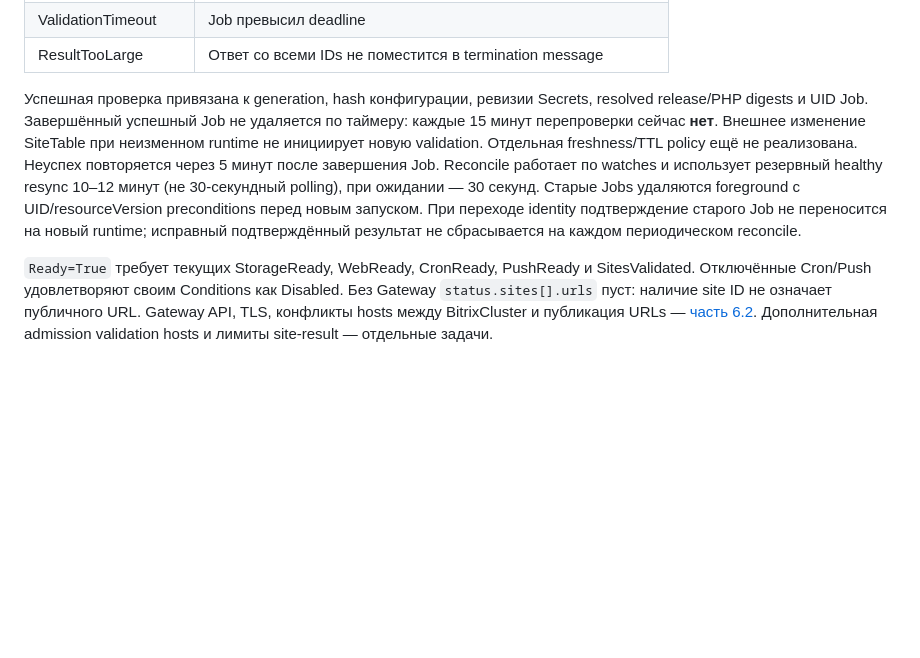
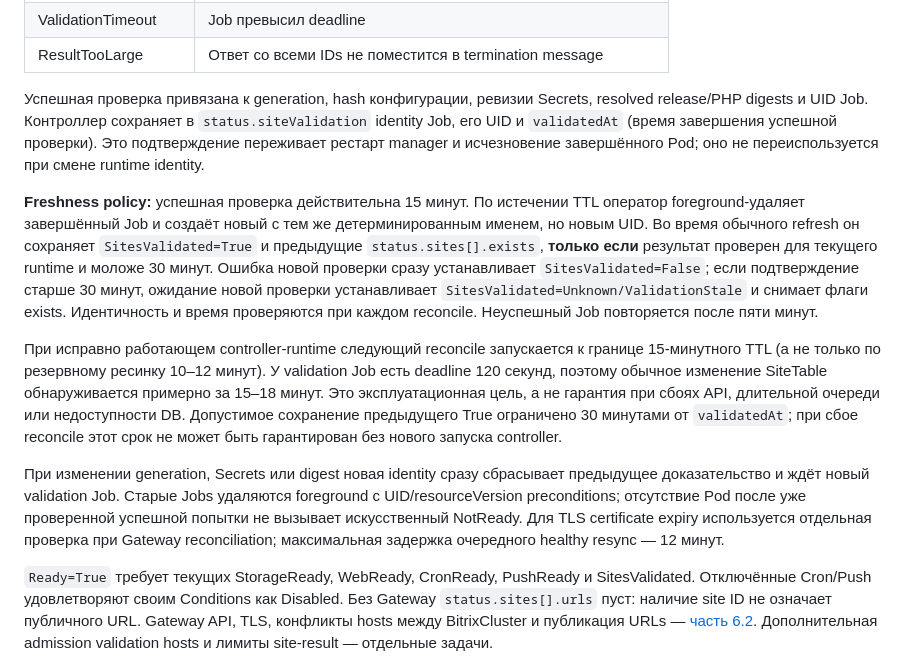
Before and after one commit to m8-team/bitrix-operator, a Markdown page: docs/sites.md, the part around the change. GitHub-like rendering; blank space fills up the shorter version.

Commit message:
docs(sites): document TTL, max age, persistence and refresh semantics

```diff
--- a/docs/sites.md
+++ b/docs/sites.md
@@ -52,16 +52,35 @@ identity. Старый результат после изменения generati
 | ResultTooLarge | Ответ со всеми IDs не поместится в termination message |
 
 Успешная проверка привязана к generation, hash конфигурации, ревизии Secrets,
-resolved release/PHP digests и UID Job. Завершённый успешный Job не удаляется
-по таймеру: каждые 15 минут перепроверки сейчас **нет**. Внешнее изменение
-SiteTable при неизменном runtime не инициирует новую validation. Отдельная
-freshness/TTL policy ещё не реализована. Неуспех повторяется через 5 минут
-после завершения Job. Reconcile работает по watches и использует резервный
-healthy resync 10–12 минут (не 30-секундный polling), при ожидании — 30 секунд.
-Старые Jobs удаляются foreground с UID/resourceVersion preconditions перед
-новым запуском. При переходе identity подтверждение старого Job не переносится
-на новый runtime; исправный подтверждённый результат не сбрасывается на
-каждом периодическом reconcile.
+resolved release/PHP digests и UID Job. Контроллер сохраняет в
+`status.siteValidation` identity Job, его UID и `validatedAt` (время завершения
+успешной проверки). Это подтверждение переживает рестарт manager и исчезновение
+завершённого Pod; оно не переиспользуется при смене runtime identity.
+
+**Freshness policy:** успешная проверка действительна 15 минут. По истечении TTL
+оператор foreground-удаляет завершённый Job и создаёт новый с тем же
+детерминированным именем, но новым UID. Во время обычного refresh он сохраняет
+`SitesValidated=True` и предыдущие `status.sites[].exists`, **только если**
+результат проверен для текущего runtime и моложе 30 минут. Ошибка новой проверки
+сразу устанавливает `SitesValidated=False`; если подтверждение старше 30 минут,
+ожидание новой проверки устанавливает `SitesValidated=Unknown/ValidationStale`
+и снимает флаги exists. Идентичность и время проверяются при каждом reconcile.
+Неуспешный Job повторяется после пяти минут.
+
+При исправно работающем controller-runtime следующий reconcile запускается к
+границе 15-минутного TTL (а не только по резервному ресинку 10–12 минут).
+У validation Job есть deadline 120 секунд, поэтому обычное изменение SiteTable
+обнаруживается примерно за 15–18 минут. Это эксплуатационная цель, а не гарантия
+при сбоях API, длительной очереди или недоступности DB. Допустимое сохранение
+предыдущего True ограничено 30 минутами от `validatedAt`; при сбое reconcile
+этот срок не может быть гарантирован без нового запуска controller.
+
+При изменении generation, Secrets или digest новая identity сразу сбрасывает
+предыдущее доказательство и ждёт новый validation Job. Старые Jobs удаляются
+foreground с UID/resourceVersion preconditions; отсутствие Pod после уже
+проверенной успешной попытки не вызывает искусственный NotReady.
+Для TLS certificate expiry используется отдельная проверка при Gateway
+reconciliation; максимальная задержка очередного healthy resync — 12 минут.
 
 `Ready=True` требует текущих StorageReady, WebReady, CronReady, PushReady и
 SitesValidated. Отключённые Cron/Push удовлетворяют своим Conditions как Disabled.
```
